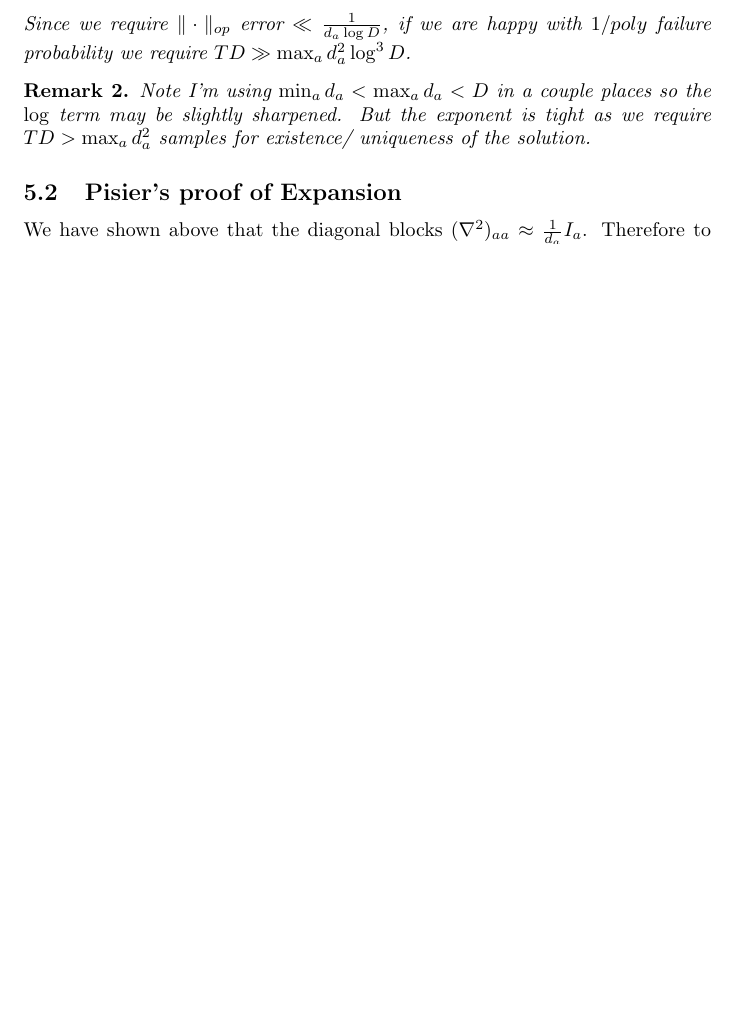
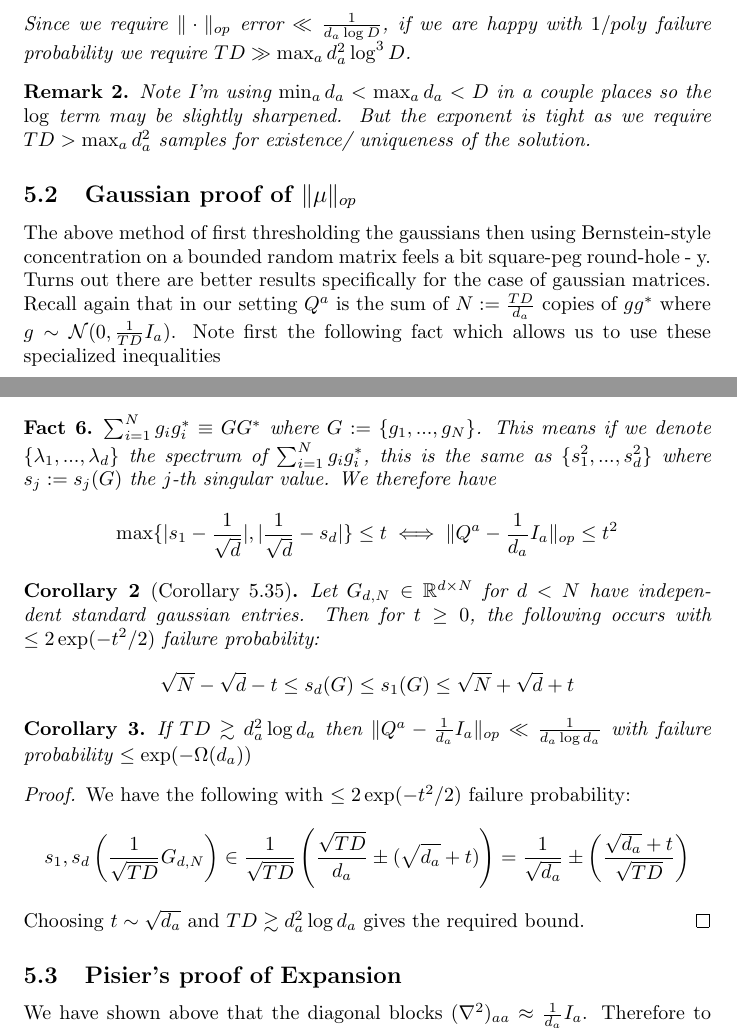
Before and after one commit to colefranks/MatrixNormalShrinkFlop, a LaTeX document (tensor-mle.tex): part of page 4 of 11 before the commit and two parts of pages 4 and 5 of 11 after it, the two joined at a grey line, cut so that both start at the same text, the shorter picture padded with empty space. Compiled offline with pdfLaTeX.

Commit message:
Better proof of op-norm for operator scaling

```diff
--- a/tensor-mle.tex
+++ b/tensor-mle.tex
@@ -192,6 +192,32 @@ Since we require $\|\cdot\|_{op}$ error $\ll \frac{1}{d_{a} \log D}$, if we are
 
 \begin{remark} Note I'm using $\min_{a} d_{a} < \max_{a} d_{a} < D$ in a couple places so the $\log$ term may be slightly sharpened. But the exponent is tight as we require $TD > \max_{a} d_{a}^{2}$ samples for existence/ uniqueness of the solution.
 \end{remark}
+
+
+\subsection{Gaussian proof of $\|\mu\|_{op}$}
+The above method of first thresholding the gaussians then using Bernstein-style concentration on a bounded random matrix feels a bit square-peg round-hole - y. Turns out there are better results specifically for the case of gaussian matrices. Recall again that in our setting $Q^{a}$ is the sum of $N := \frac{TD}{d_{a}}$ copies of $g g^{*}$ where $g \sim \mathcal{N}(0,\frac{1}{TD} I_{a})$. Note first the following fact which allows us to use these specialized inequalities
+
+\begin{fact}
+$\sum_{i=1}^{N} g_{i} g_{i}^{*} \equiv G G^{*} $ where $G := \{g_{1}, ..., g_{N}\}$.
+This means if we denote $\{\lambda_{1}, ..., \lambda_{d}\}$ the spectrum of $\sum_{i=1}^{N} g_{i} g_{i}^{*}$, this is the same as $\{s_{1}^{2}, ..., s_{d}^{2}\}$ where $s_{j} := s_{j}(G)$ the $j$-th singular value. We therefore have
+\[ \max\{|s_{1} - \frac{1}{\sqrt{d}}|, |\frac{1}{\sqrt{d}} - s_{d}|\} \leq t \iff \|Q^{a} - \frac{1}{d_{a}} I_{a}\|_{op} \leq t^{2}   \]
+\end{fact}
+
+% https://arxiv.org/pdf/1011.3027.pdf
+
+\begin{corollary} [Corollary 5.35]
+Let $G_{d,N} \in \R^{d \times N}$ for $d < N$ have independent standard gaussian entries. Then for $t \geq 0$, the following occurs with $\leq 2 \exp(-t^{2}/2)$ failure probability:
+\[ \sqrt{N} - \sqrt{d} - t \leq s_{d}(G) \leq s_{1}(G) \leq \sqrt{N} + \sqrt{d} + t  \]
+\end{corollary}
+
+\begin{corollary}
+If $TD \gtrsim d_{a}^{2} \log d_{a}$ then $\|Q^{a} - \frac{1}{d_{a}} I_{a} \|_{op} \ll \frac{1}{d_{a} \log d_{a}}$ with failure probability $\leq \exp( - \Omega(d_{a}))$
+\end{corollary}
+\begin{proof}
+We have the following with $\leq 2 \exp(-t^{2}/2)$ failure probability:
+\[ s_{1},s_{d}\left( \frac{1}{\sqrt{TD}} G_{d,N} \right) \in \frac{1}{\sqrt{TD}} \left( \frac{\sqrt{TD}}{d_{a}} \pm (\sqrt{d_{a}} + t) \right) = \frac{1}{\sqrt{d_{a}}} \pm \left( \frac{\sqrt{d_{a}} + t}{\sqrt{TD}}  \right)  \]
+Choosing $t \sim \sqrt{d_{a}}$ and $TD \gtrsim d_{a}^{2} \log d_{a}$ gives the required bound.
+\end{proof}
 
 
 \subsection{Pisier's proof of Expansion}
```
Also changed, not shown: tensor-mle.tex (2 more changed lines).
